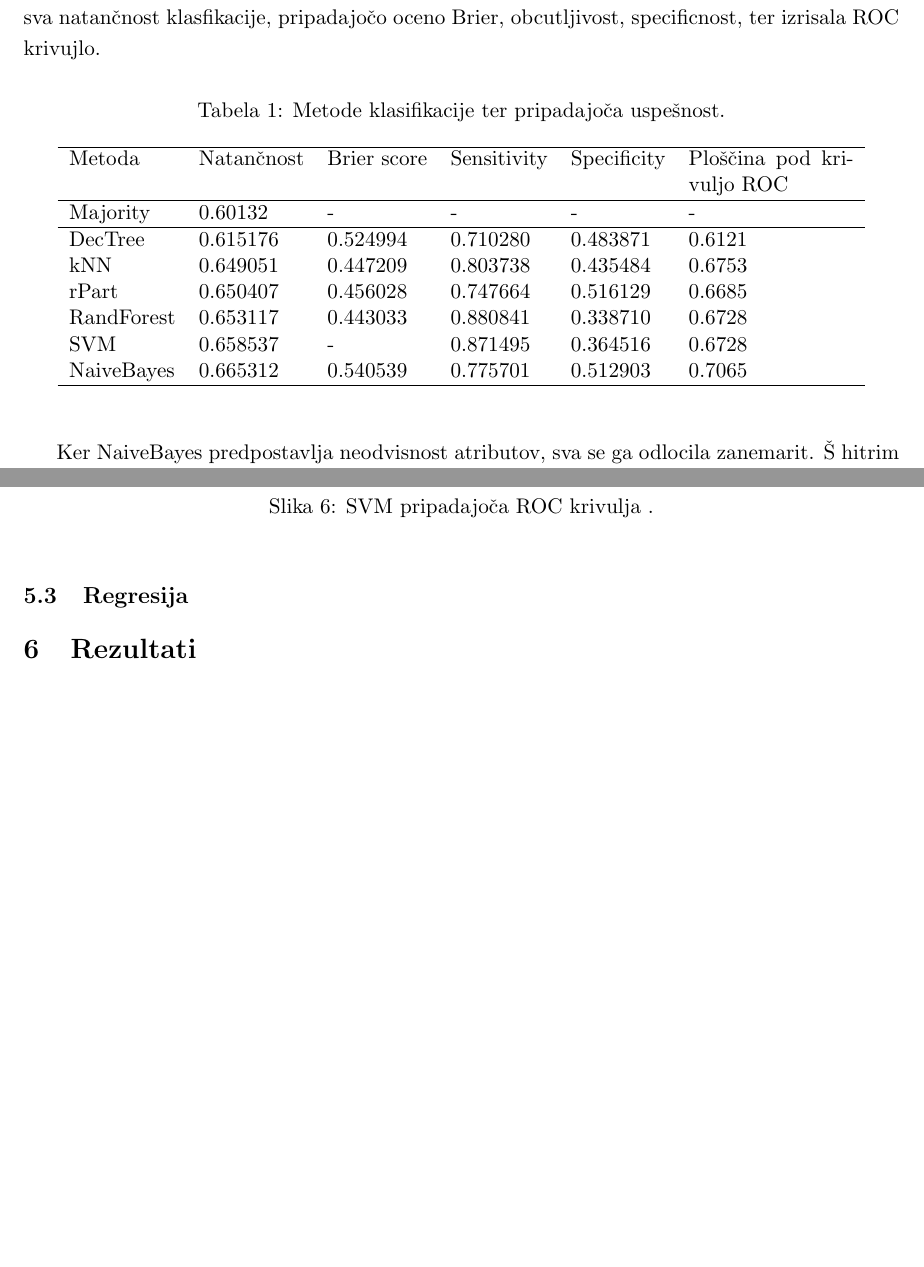
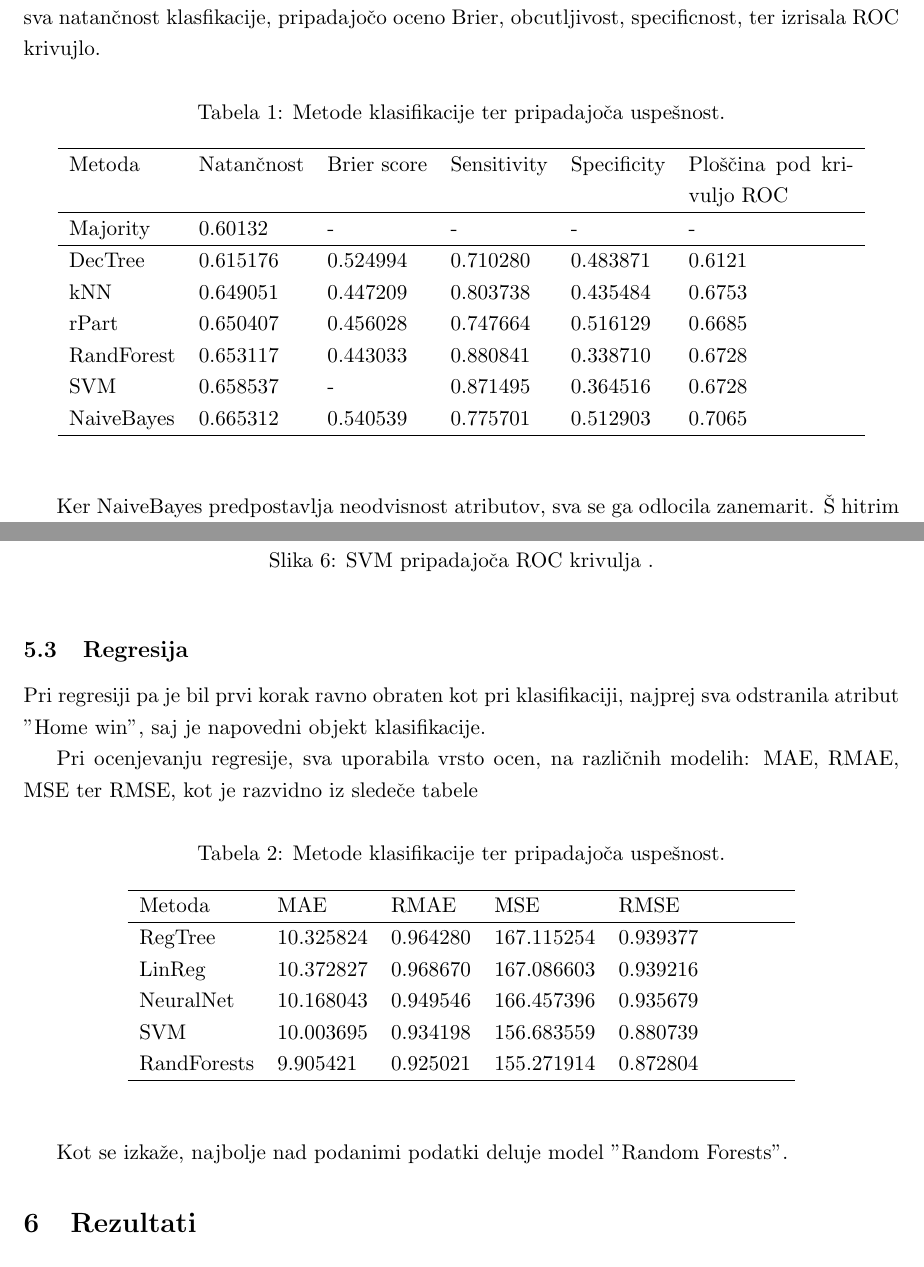
Before and after one commit to MaticBernik/NBApredictions, a LaTeX document (porocilo/porocilo_assignement1 - Bernik Matic, Tovornik Robert.tex): two parts of pages 4 and 5 of 5, joined at a grey line, cut so that both start at the same text. Compiled offline with pdfLaTeX.

Commit message:
Report 1.3

```diff
--- a/porocilo/porocilo_assignement1 - Bernik Matic, Tovornik Robert.tex
+++ b/porocilo/porocilo_assignement1 - Bernik Matic, Tovornik Robert.tex
@@ -162,7 +162,7 @@ Sledila je klasifikacija po sledečih metodah, z doseženimi pripadajočimi
 rezultati. Ocenjevala sva natančnost klasfikacije, pripadajočo oceno Brier,
 obcutljivost, specificnost, ter izrisala ROC krivujlo.
 
-\begin{table}[htbp]
+\begin{table}[H]
 \caption{Metode klasifikacije ter pripadajoča uspešnost.}
 \label{tab1}
 \begin{center}
@@ -200,6 +200,33 @@ Zato sva izbrala kot najboljšo klasifikacijsko metodo kar SVM.
 
 \subsection{Regresija}
 
+Pri regresiji pa je bil prvi korak ravno obraten kot pri klasifikaciji, najprej
+sva odstranila atribut "Home win", saj je napovedni objekt klasifikacije.
+
+Pri ocenjevanju regresije, sva uporabila vrsto ocen, na različnih modelih:
+MAE, RMAE, MSE ter RMSE, kot je razvidno iz sledeče tabele
+
+
+\begin{table}[H]
+\caption{Metode klasifikacije ter pripadajoča uspešnost.}
+\label{tab1}
+\begin{center}
+\begin{tabular}{llllp{3cm}}
+\hline
+Metoda & MAE & RMAE & MSE & RMSE\\
+\hline
+RegTree & 10.325824 & 0.964280 & 167.115254 & 0.939377 \\
+LinReg & 10.372827 & 0.968670 & 167.086603 & 0.939216 \\
+NeuralNet & 10.168043 & 0.949546 & 166.457396 & 0.935679 \\
+SVM & 10.003695 & 0.934198 & 156.683559 & 0.880739 \\
+RandForests & 9.905421 & 0.925021 & 155.271914 & 0.872804 \\
+\hline
+\end{tabular}
+\end{center}
+\end{table}
+
+Kot se izkaže, najbolje nad podanimi podatki deluje model "Random
+Forests".
 
 
 \section{Rezultati}
```
Also changed, not shown: porocilo/porocilo_assignement1 - Bernik Matic, Tovornik Robert.pdf, 3 other files.
